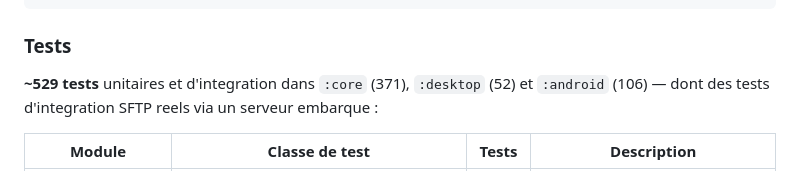
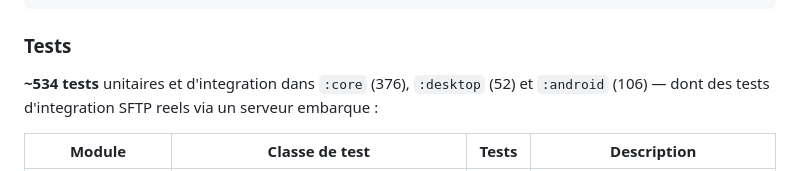
Before and after one commit to Loken75/password-manager, a Markdown page: README.md, the part around the change. GitHub-like rendering.

```diff
--- a/README.md
+++ b/README.md
@@ -383,7 +383,7 @@ password-manager/
 
 ### Tests
 
-**~529 tests** unitaires et d'integration dans `:core` (371), `:desktop` (52) et `:android` (106) — dont des tests d'integration SFTP reels via un serveur embarque :
+**~534 tests** unitaires et d'integration dans `:core` (376), `:desktop` (52) et `:android` (106) — dont des tests d'integration SFTP reels via un serveur embarque :
 
 | Module | Classe de test | Tests | Description |
 |---|---|:---:|---|
```
Also changed, not shown: CLAUDE.md (+1 -1 lines), docs/TECHNICAL.md (+17 -13 lines).
